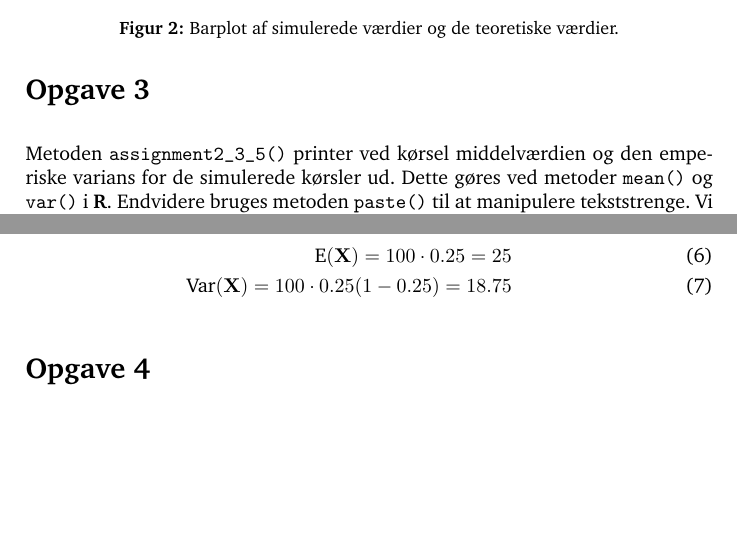
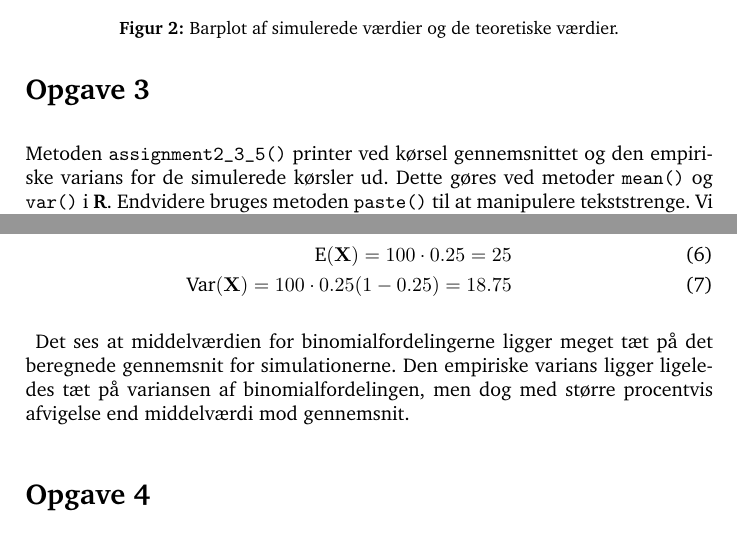
Before and after one commit to bonde/sast, a LaTeX document (projekt1/report/project1.tex, which reads projekt1/report/opgave3.tex): two parts of pages 3 and 4 of 10, joined at a grey line, cut so that both start at the same text, the shorter picture padded with empty space. Compiled offline with pdfLaTeX.

Commit message:
Finished no. 3 and uploaded the compiled pdf

```diff
--- a/projekt1/report/opgave3.tex
+++ b/projekt1/report/opgave3.tex
@@ -1,7 +1,7 @@
 {
 
-Metoden \texttt{assignment2\_3\_5()} printer ved kørsel middelv\ae rdien og
-den emperiske varians for de simulerede kørsler ud. Dette gøres ved
+Metoden \texttt{assignment2\_3\_5()} printer ved kørsel gennemsnittet og
+den empiriske varians for de simulerede kørsler ud. Dette gøres ved
 metoder \texttt{mean()} og \texttt{var()} i \textbf{R}. Endvidere bruges
 metoden \texttt{paste()} til at manipulere tekststrenge. Vi får følgende
 udskrift:
@@ -40,4 +40,9 @@ Endelig for $\mathbf{X} \sim{ \textrm{bin} \left( n,p \right) }$, hvor $n
     \textrm{Var}(\mathbf{X}) = 100\cdot0.25(1 - 0.25) = 18.75
 \end{eqnarray}
 
+Det ses at middelværdien for binomialfordelingerne ligger meget tæt på
+det beregnede gennemsnit for simulationerne. Den empiriske varians ligger
+ligeledes tæt på variansen af binomialfordelingen, men dog med større
+procentvis afvigelse end middelværdi mod gennemsnit.
+
 }
```
Also changed, not shown: projekt1/report/project1.pdf (added).
